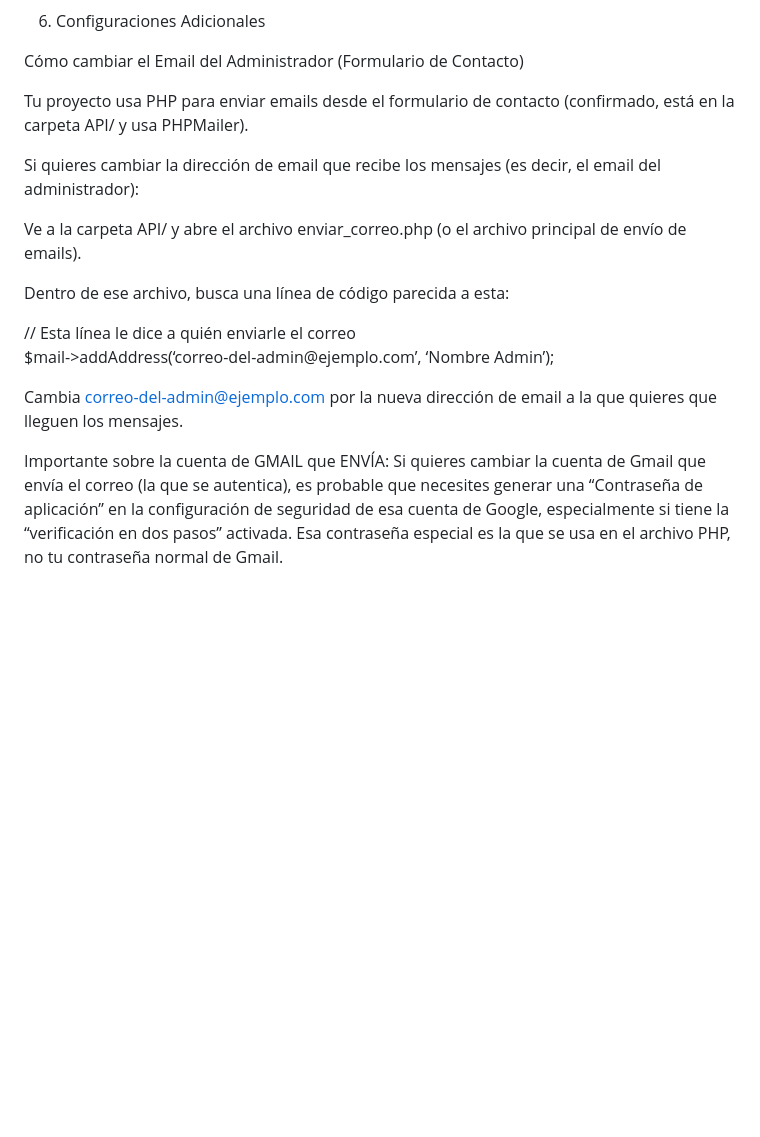
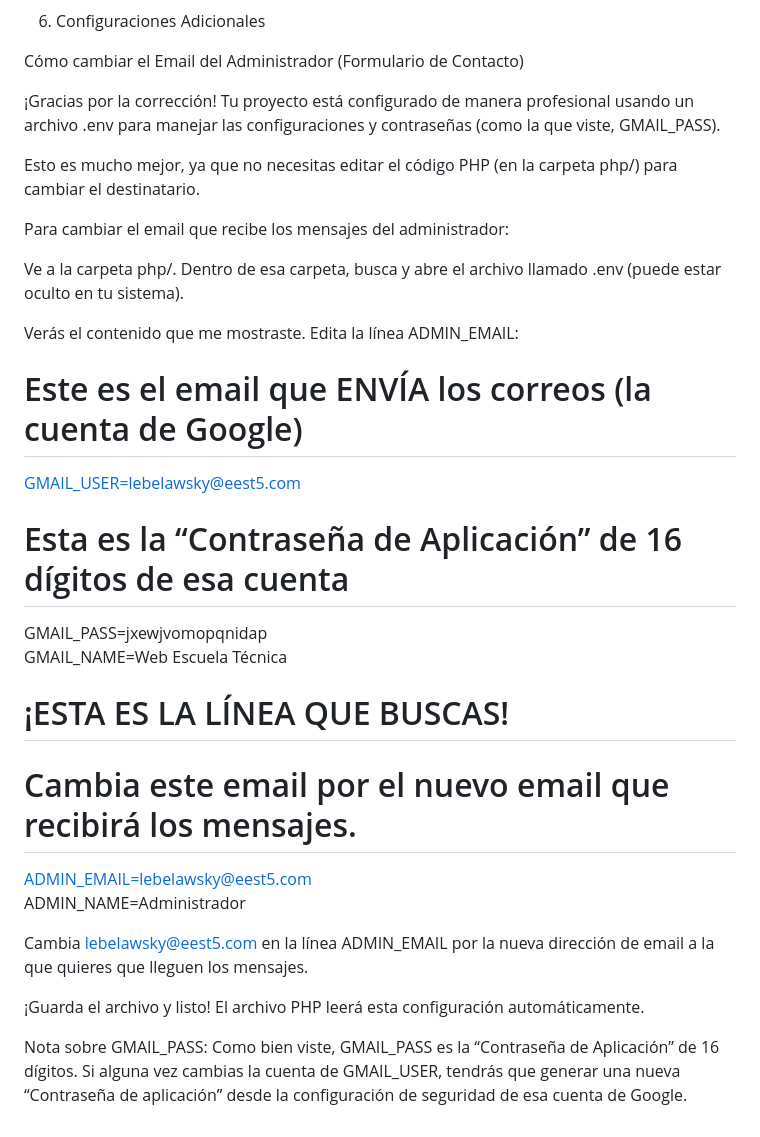
Before and after one commit to lautaro110/lautaro110.github.io, a Markdown page: README.md, the part around the change. GitHub-like rendering; blank space fills up the shorter version.

Commit message:
README.md explicacion

```diff
--- a/README.md
+++ b/README.md
@@ -160,11 +160,20 @@ v<br>
 <li class="has-line-data" data-line-start="215" data-line-end="217">Configuraciones Adicionales</li>
 </ol>
 <p class="has-line-data" data-line-start="217" data-line-end="218">Cómo cambiar el Email del Administrador (Formulario de Contacto)</p>
-<p class="has-line-data" data-line-start="219" data-line-end="220">Tu proyecto usa PHP para enviar emails desde el formulario de contacto (confirmado, está en la carpeta API/ y usa PHPMailer).</p>
-<p class="has-line-data" data-line-start="221" data-line-end="222">Si quieres cambiar la dirección de email que recibe los mensajes (es decir, el email del administrador):</p>
-<p class="has-line-data" data-line-start="223" data-line-end="224">Ve a la carpeta API/ y abre el archivo enviar_correo.php (o el archivo principal de envío de emails).</p>
-<p class="has-line-data" data-line-start="225" data-line-end="226">Dentro de ese archivo, busca una línea de código parecida a esta:</p>
-<p class="has-line-data" data-line-start="227" data-line-end="229">// Esta línea le dice a quién enviarle el correo<br>
-$mail-&gt;addAddress(‘correo-del-admin@ejemplo.com’, ‘Nombre Admin’);</p>
-<p class="has-line-data" data-line-start="231" data-line-end="232">Cambia <a href="mailto:correo-del-admin@ejemplo.com">correo-del-admin@ejemplo.com</a> por la nueva dirección de email a la que quieres que lleguen los mensajes.</p>
-<p class="has-line-data" data-line-start="233" data-line-end="234">Importante sobre la cuenta de GMAIL que ENVÍA: Si quieres cambiar la cuenta de Gmail que envía el correo (la que se autentica), es probable que necesites generar una “Contraseña de aplicación” en la configuración de seguridad de esa cuenta de Google, especialmente si tiene la “verificación en dos pasos” activada. Esa contraseña especial es la que se usa en el archivo PHP, no tu contraseña normal de Gmail.</p>
+<p class="has-line-data" data-line-start="219" data-line-end="220">¡Gracias por la corrección! Tu proyecto está configurado de manera profesional usando un archivo .env para manejar las configuraciones y contraseñas (como la que viste, GMAIL_PASS).</p>
+<p class="has-line-data" data-line-start="221" data-line-end="222">Esto es mucho mejor, ya que no necesitas editar el código PHP (en la carpeta php/) para cambiar el destinatario.</p>
+<p class="has-line-data" data-line-start="223" data-line-end="224">Para cambiar el email que recibe los mensajes del administrador:</p>
+<p class="has-line-data" data-line-start="225" data-line-end="226">Ve a la carpeta php/. Dentro de esa carpeta, busca y abre el archivo llamado .env (puede estar oculto en tu sistema).</p>
+<p class="has-line-data" data-line-start="227" data-line-end="228">Verás el contenido que me mostraste. Edita la línea ADMIN_EMAIL:</p>
+<h1 class="code-line" data-line-start=229 data-line-end=230 ><a id="Este_es_el_email_que_ENVA_los_correos_la_cuenta_de_Google_229"></a>Este es el email que ENVÍA los correos (la cuenta de Google)</h1>
+<p class="has-line-data" data-line-start="230" data-line-end="231"><a href="mailto:GMAIL_USER=lebelawsky@eest5.com">GMAIL_USER=lebelawsky@eest5.com</a></p>
+<h1 class="code-line" data-line-start=231 data-line-end=232 ><a id="Esta_es_la_Contrasea_de_Aplicacin_de_16_dgitos_de_esa_cuenta_231"></a>Esta es la “Contraseña de Aplicación” de 16 dígitos de esa cuenta</h1>
+<p class="has-line-data" data-line-start="232" data-line-end="234">GMAIL_PASS=jxewjvomopqnidap<br>
+GMAIL_NAME=Web Escuela Técnica</p>
+<h1 class="code-line" data-line-start=235 data-line-end=236 ><a id="ESTA_ES_LA_LNEA_QUE_BUSCAS_235"></a>¡ESTA ES LA LÍNEA QUE BUSCAS!</h1>
+<h1 class="code-line" data-line-start=236 data-line-end=237 ><a id="Cambia_este_email_por_el_nuevo_email_que_recibir_los_mensajes_236"></a>Cambia este email por el nuevo email que recibirá los mensajes.</h1>
+<p class="has-line-data" data-line-start="237" data-line-end="239"><a href="mailto:ADMIN_EMAIL=lebelawsky@eest5.com">ADMIN_EMAIL=lebelawsky@eest5.com</a><br>
+ADMIN_NAME=Administrador</p>
+<p class="has-line-data" data-line-start="241" data-line-end="242">Cambia <a href="mailto:lebelawsky@eest5.com">lebelawsky@eest5.com</a> en la línea ADMIN_EMAIL por la nueva dirección de email a la que quieres que lleguen los mensajes.</p>
+<p class="has-line-data" data-line-start="243" data-line-end="244">¡Guarda el archivo y listo! El archivo PHP leerá esta configuración automáticamente.</p>
+<p class="has-line-data" data-line-start="245" data-line-end="246">Nota sobre GMAIL_PASS: Como bien viste, GMAIL_PASS es la “Contraseña de Aplicación” de 16 dígitos. Si alguna vez cambias la cuenta de GMAIL_USER, tendrás que generar una nueva “Contraseña de aplicación” desde la configuración de seguridad de esa cuenta de Google.</p>
```
